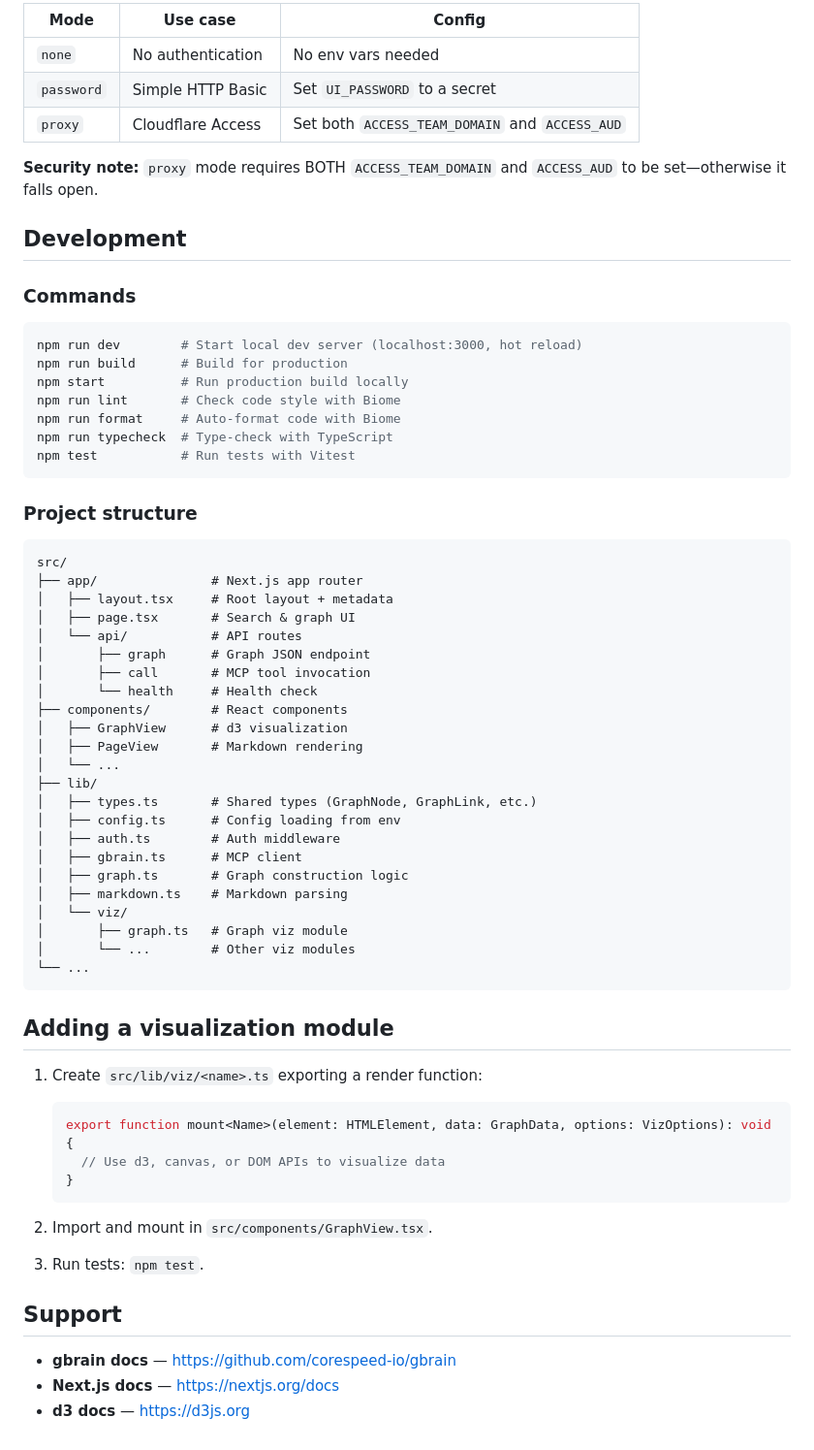
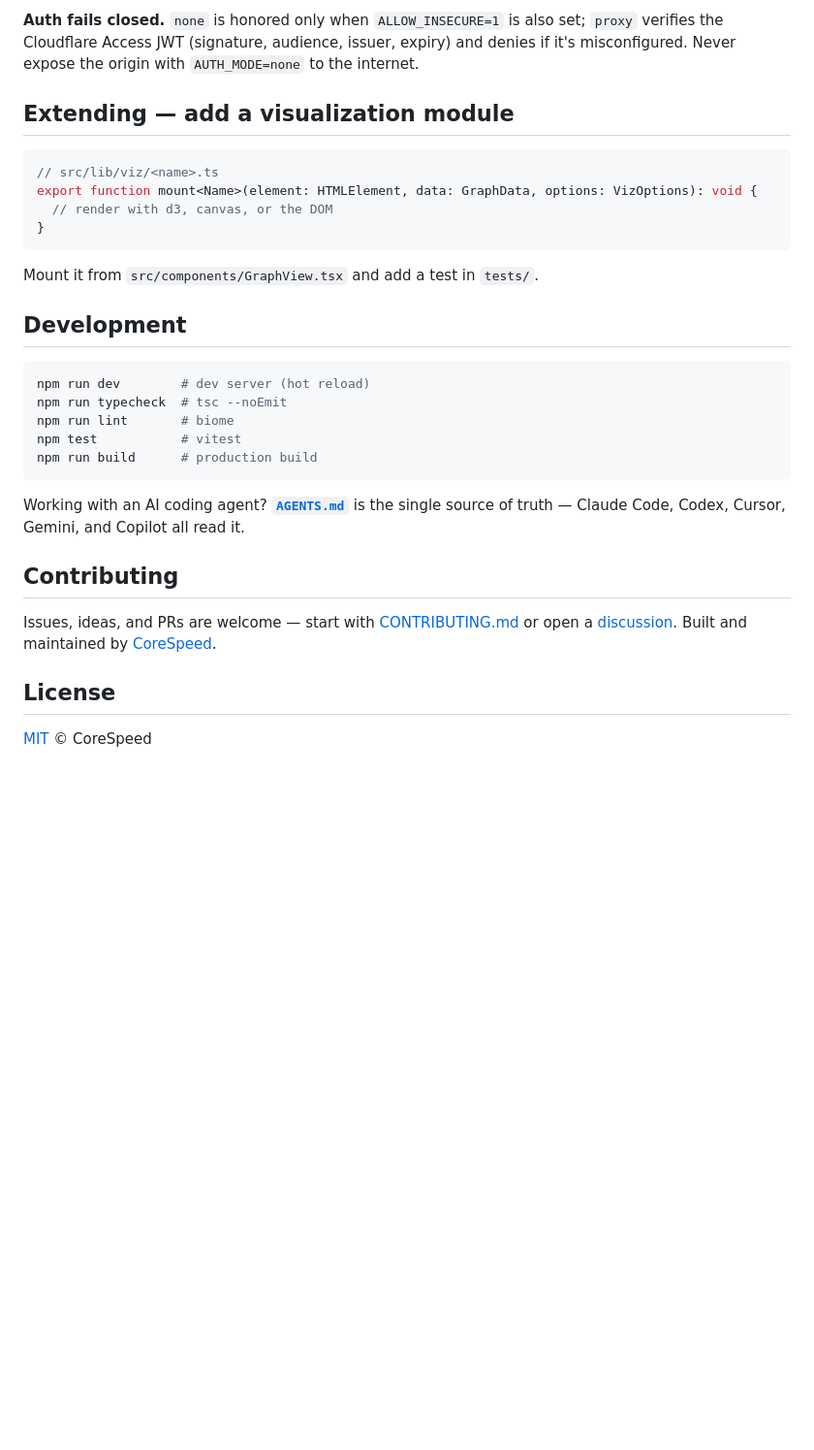
Before and after one commit to corespeed-io/lore, a Markdown page: README.md, the part around one of its changes. Shown at 97% size. Rendered like a GitHub page; blank space fills up the shorter version.

````diff
--- a/README.md
+++ b/README.md
@@ -77,69 +84,33 @@ docker run -p 3000:8080 --env-file .env lore
 
-| Mode | Use case | Config |
-|------|----------|--------|
-| `none` | No authentication | No env vars needed |
-| `password` | Simple HTTP Basic | Set `UI_PASSWORD` to a secret |
-| `proxy` | Cloudflare Access | Set both `ACCESS_TEAM_DOMAIN` and `ACCESS_AUD` |
+**Auth fails closed.** `none` is honored only when `ALLOW_INSECURE=1` is also set; `proxy` verifies the Cloudflare Access JWT (signature, audience, issuer, expiry) and denies if it's misconfigured. Never expose the origin with `AUTH_MODE=none` to the internet.
 
-**Security note:** `proxy` mode requires BOTH `ACCESS_TEAM_DOMAIN` and `ACCESS_AUD` to be set—otherwise it falls open.
+## Extending — add a visualization module
+
+```typescript
+// src/lib/viz/<name>.ts
+export function mount<Name>(element: HTMLElement, data: GraphData, options: VizOptions): void {
+  // render with d3, canvas, or the DOM
+}
+```
+
+Mount it from `src/components/GraphView.tsx` and add a test in `tests/`.
 
 ## Development
 
-### Commands
-
 ```bash
-npm run dev        # Start local dev server (localhost:3000, hot reload)
-npm run build      # Build for production
-npm start          # Run production build locally
-npm run lint       # Check code style with Biome
-npm run format     # Auto-format code with Biome
-npm run typecheck  # Type-check with TypeScript
-npm test           # Run tests with Vitest
+npm run dev        # dev server (hot reload)
+npm run typecheck  # tsc --noEmit
+npm run lint       # biome
+npm test           # vitest
+npm run build      # production build
 ```
 
-### Project structure
+Working with an AI coding agent? **[`AGENTS.md`](AGENTS.md)** is the single source of truth — Claude Code, Codex, Cursor, Gemini, and Copilot all read it.
 
-```
-src/
-├── app/               # Next.js app router
-│   ├── layout.tsx     # Root layout + metadata
-│   ├── page.tsx       # Search & graph UI
-│   └── api/           # API routes
-│       ├── graph      # Graph JSON endpoint
-│       ├── call       # MCP tool invocation
-│       └── health     # Health check
-├── components/        # React components
-│   ├── GraphView      # d3 visualization
-│   ├── PageView       # Markdown rendering
-│   └── ...
-├── lib/
-│   ├── types.ts       # Shared types (GraphNode, GraphLink, etc.)
-│   ├── config.ts      # Config loading from env
-│   ├── auth.ts        # Auth middleware
-│   ├── gbrain.ts      # MCP client
-│   ├── graph.ts       # Graph construction logic
-│   ├── markdown.ts    # Markdown parsing
-│   └── viz/
-│       ├── graph.ts   # Graph viz module
-│       └── ...        # Other viz modules
-└── ...
-```
+## Contributing
 
-## Adding a visualization module
+Issues, ideas, and PRs are welcome — start with [CONTRIBUTING.md](.github/CONTRIBUTING.md) or open a [discussion](https://github.com/corespeed-io/lore/discussions). Built and maintained by [CoreSpeed](https://github.com/corespeed-io).
 
-1. Create `src/lib/viz/<name>.ts` exporting a render function:
-   ```typescript
-   export function mount<Name>(element: HTMLElement, data: GraphData, options: VizOptions): void {
-     // Use d3, canvas, or DOM APIs to visualize data
-   }
-   ```
+## License
 
-2. Import and mount in `src/components/GraphView.tsx`.
-
-3. Run tests: `npm test`.
-
-## Support
-
-- **gbrain docs** — https://github.com/corespeed-io/gbrain
-- **Next.js docs** — https://nextjs.org/docs
-- **d3 docs** — https://d3js.org
+[MIT](LICENSE) © CoreSpeed
````
Also changed, not shown: other parts of README.md (+70 -63 lines), docs/dashboard.png (added), docs/graph.png (added).
